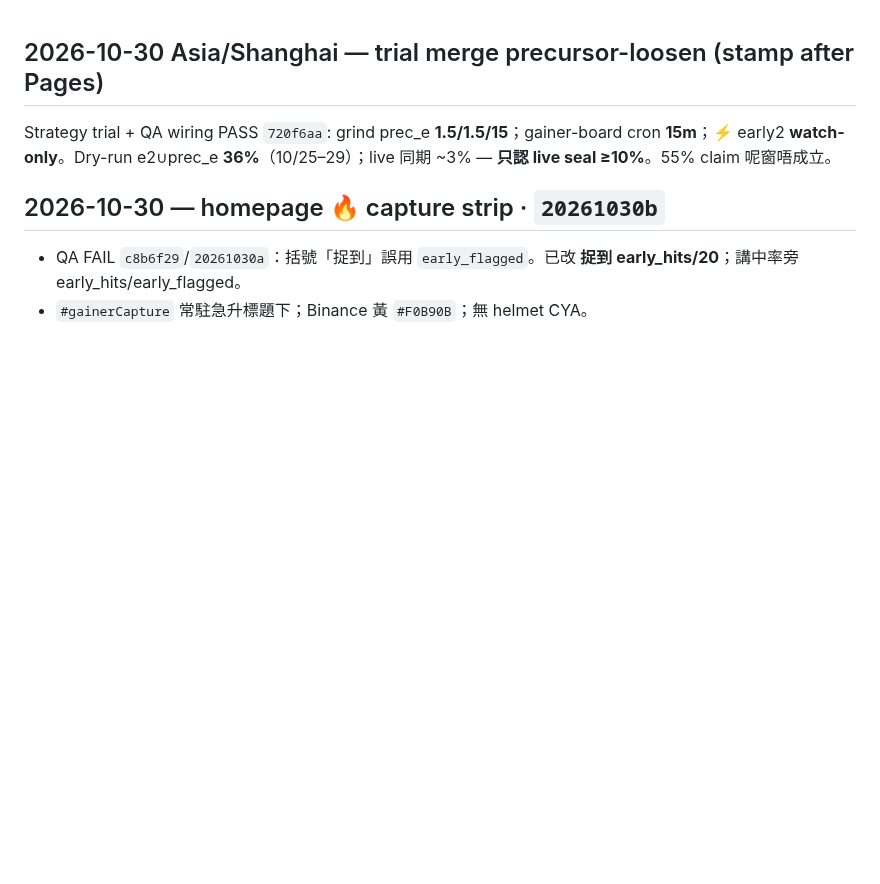
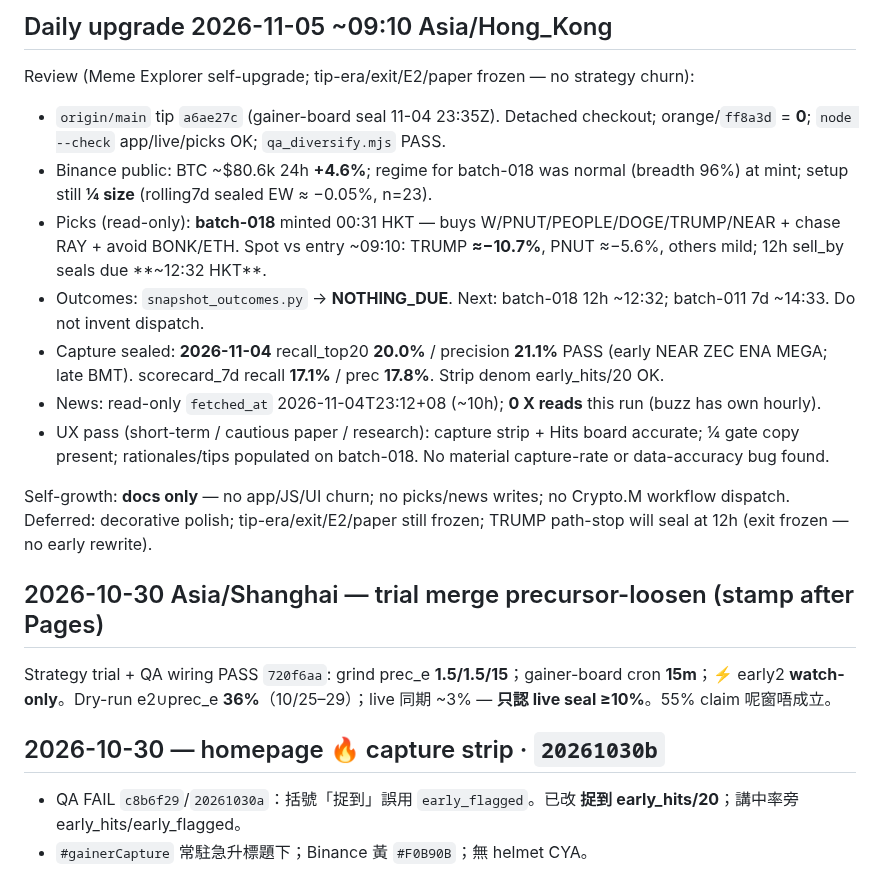
Before and after one commit to coderCyFl/meme-coin-explorer, a Markdown page: IMPROVEMENTS.md, the part around the change. GitHub-like rendering; blank space fills up the shorter version.

Commit message:
chore(daily): 2026-11-05 self-upgrade review note (docs only)
No app/UI/picks/news changes. Outcomes NOTHING_DUE; capture 11-04 PASS.

```diff
--- a/IMPROVEMENTS.md
+++ b/IMPROVEMENTS.md
@@ -1,3 +1,16 @@
+## Daily upgrade 2026-11-05 ~09:10 Asia/Hong_Kong
+
+Review (Meme Explorer self-upgrade; tip-era/exit/E2/paper frozen — no strategy churn):
+- `origin/main` tip `a6ae27c` (gainer-board seal 11-04 23:35Z). Detached checkout; orange/`ff8a3d` = **0**; `node --check` app/live/picks OK; `qa_diversify.mjs` PASS.
+- Binance public: BTC ~$80.6k 24h **+4.6%**; regime for batch-018 was normal (breadth 96%) at mint; setup still **¼ size** (rolling7d sealed EW ≈ −0.05%, n=23).
+- Picks (read-only): **batch-018** minted 00:31 HKT — buys W/PNUT/PEOPLE/DOGE/TRUMP/NEAR + chase RAY + avoid BONK/ETH. Spot vs entry ~09:10: TRUMP **≈−10.7%**, PNUT ≈−5.6%, others mild; 12h sell_by seals due **~12:32 HKT**.
+- Outcomes: `snapshot_outcomes.py` → **NOTHING_DUE**. Next: batch-018 12h ~12:32; batch-011 7d ~14:33. Do not invent dispatch.
+- Capture sealed: **2026-11-04** recall_top20 **20.0%** / precision **21.1%** PASS (early NEAR ZEC ENA MEGA; late BMT). scorecard_7d recall **17.1%** / prec **17.8%**. Strip denom early_hits/20 OK.
+- News: read-only `fetched_at` 2026-11-04T23:12+08 (~10h); **0 X reads** this run (buzz has own hourly).
+- UX pass (short-term / cautious paper / research): capture strip + Hits board accurate; ¼ gate copy present; rationales/tips populated on batch-018. No material capture-rate or data-accuracy bug found.
+
+Self-growth: **docs only** — no app/JS/UI churn; no picks/news writes; no Crypto.M workflow dispatch. Deferred: decorative polish; tip-era/exit/E2/paper still frozen; TRUMP path-stop will seal at 12h (exit frozen — no early rewrite).
+
 ## 2026-10-30 Asia/Shanghai — trial merge precursor-loosen (stamp after Pages)
 
 Strategy trial + QA wiring PASS `720f6aa`: grind prec_e **1.5/1.5/15**；gainer-board cron **15m**；⚡ early2 **watch-only**。Dry-run e2∪prec_e **36%**（10/25–29）；live 同期 ~3% — **只認 live seal ≥10%**。55% claim 呢窗唔成立。
```
